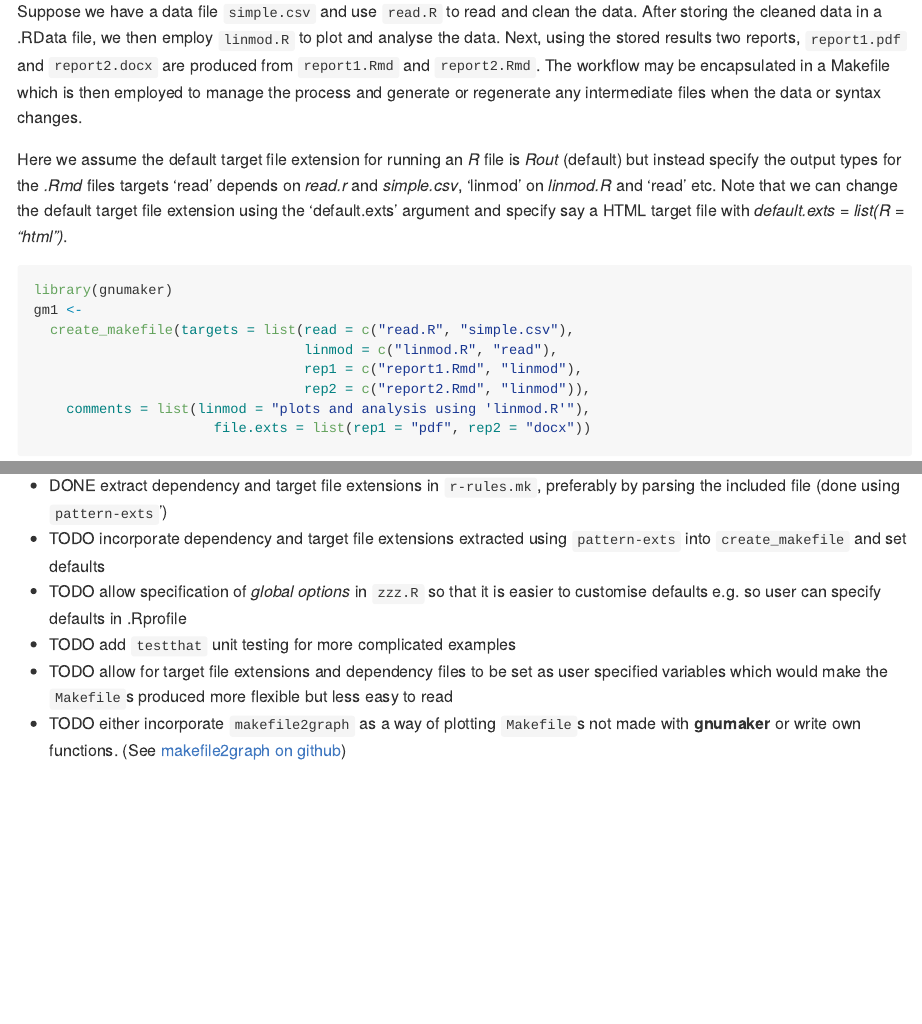
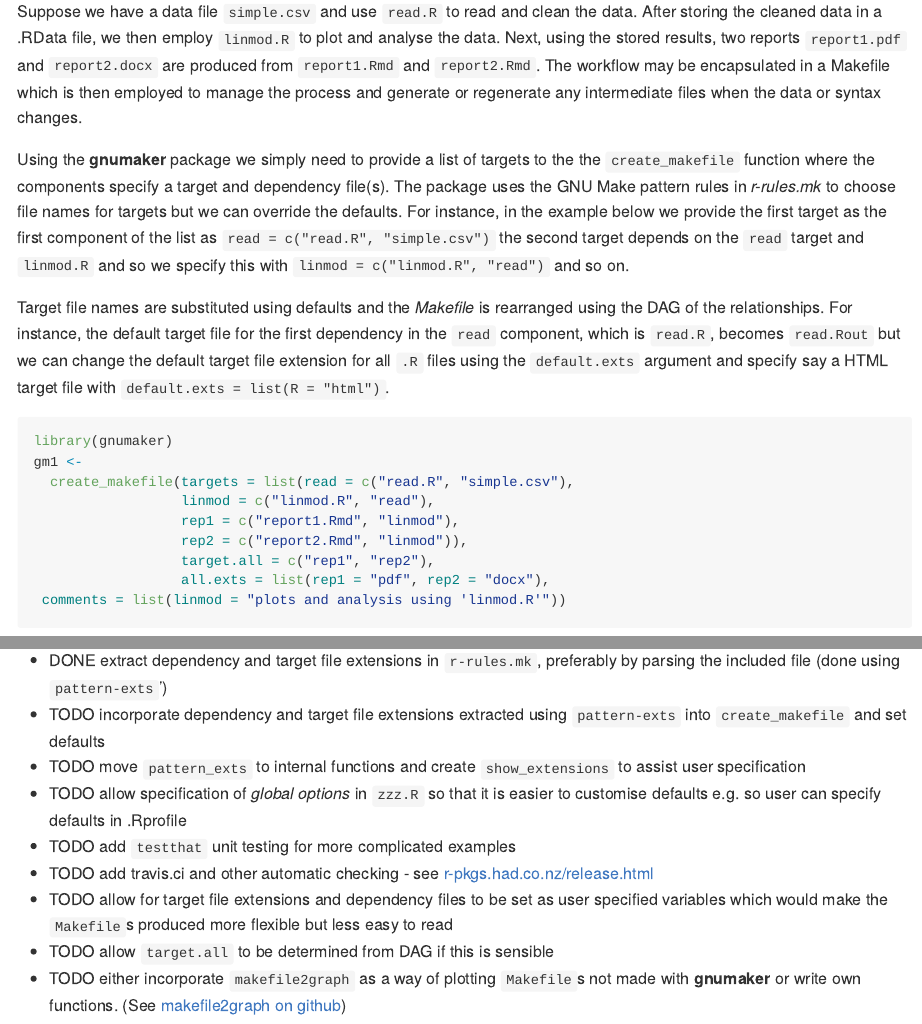
Before and after one commit to petebaker/gnumaker, an R Markdown document (README.Rmd): the page in a window 1100 px wide, from 1150 px down, and a second part further down, joined at a grey line. Rendered offline with R 4.5, knitr and Pandoc, with nearby package versions; some code elsewhere in the file could not run offline.

````diff
--- a/R/create_makefile.R
+++ b/R/create_makefile.R
@@ -55,13 +58,15 @@
 ##'                   linmod = c("linmod.R", "read"),
 ##'                   rep1 = c("report1.Rmd", "linmod"),
 ##'                   rep2 = c("report2.Rmd", "linmod")),
-##'                   comments = list(linmod = "plots and analysis using 'linmod.R'"),
-##'                   file.exts = list(rep1 = "pdf", rep2 = "docx"))
+##'                   target.all = c("rep1", "rep2"),
+##'                   all.exts = list(rep1 = "pdf", rep2 = "docx"),
+##'                   comments = list(linmod = "plots and analysis using 'linmod.R'"))
 ##' write_makefile(gm1)
 ##' plot(gm1)
 ##'
 ##' @seealso \code{\link{write_makefile}} \code{\link{plot}}  \code{\link{print}}
 ##' @export
 create_makefile  <-
-  function(targets, phony = NULL, comments = NULL,
-           file.exts = NULL, target.all = NULL,
+  function(targets, target.all = NULL, all.exts = NULL,
+           phony = NULL, comments = NULL, auto.variables = FALSE,
+           default.exts = NULL, rules.mk = "~/lib/r-rules.mk"){
@@ -71,7 +73,21 @@
 
-  ## need to do checking and defaulting - might be good to use
-  ## internal functions to keep coding clean although perhaps even
-  ## more useful to put them in utils.R and not export them
+  ## checking and defaulting - might be good to use internal functions
+  ## to keep coding clean although perhaps even more useful to put
+  ## them in utils.R and not export them
+
+  ## from file 'r-rules.mk' in r-makefile-rules Version 0.3 rc2
+  make_rules_exts <- dep_targ_definitions$dep_targs
+
+  ## was default.exts = list(R = "Rout", Rmd = "html", Rnw = "pdf")
+  ## now specified in 'dep_targ_defaults' stored in 'R/sysdata.rda'
+  ## NB: dep_targ_defaults etc should just be a character vector not list
+  all_default_exts <- dep_targ_defaults
+  ## if any default.exts the overwrite defaults
+  if (!is.null(default.exts)){
+    for (N in names(default.exts)) all_default_exts[[N]] <- default.exts[[N]]
+  }
+  ## for testing lines above but move to testthat
+  ## default.exts <- list(R = "html", Rmd = "pdf")
 
   ## start defaults ------------------------------------------------
   ##
--- a/R/utils.R
+++ b/R/utils.R
@@ -227,3 +228,26 @@
   class(target_files) <- "target_files"
   target_files
 }
+
+## What: load and store target/dependency filename extensions and
+## defaults using 'pattern_exts'
+
+## I'm not sure whether to automate this or not so currently I use it
+## interactively with   save_dep_targ_exts()
+## save defaults at same time for use in 'create_makefile' etc
+## Date: 2019-05-17 at 18:20:35
+## NB: Could use as standalone prog from top level Makefile
+##     and potentially add to .Rbuildignore
+save_dep_targ_exts <- function(x = "../inst/make/r-rules.mk",
+                               OVERWRITE = FALSE){
+
+  if(!OVERWRITE)
+    warning("Call this with save_dep_targ_exts(OVERWRITE = TRUE) ?")
+
+  dep_targ_definitions <- pattern_exts(x)
+
+  ## default exts is a list but should just be a character vector -
+  ## sure you can only have one!
+  dep_targ_defaults <-
+    list(R = "Rout", r = "Rout",    # perhaps should be "html" ??
+         Rmd = "html", rmd = "html",
@@ -229,0 +257,3 @@
+         do = "log", DO = "LOG",
+         sas = "lst", SAS = "LST",
+         PL = "txt", pl = "txt",
@@ -229,0 +265,3 @@
+  usethis::use_data(dep_targ_definitions, dep_targ_defaults, internal = TRUE,
+                    overwrite = OVERWRITE)
+}
--- a/README.Rmd
+++ b/README.Rmd
@@ -63,29 +63,41 @@
 Suppose we have a data file `simple.csv` and use `read.R` to read and
 clean the data. After storing the cleaned data in a .RData file, we
 then employ `linmod.R` to plot and analyse the data. Next, using the
-stored results two reports, `report1.pdf` and `report2.docx` are
+stored results, two reports `report1.pdf` and `report2.docx` are
 produced from `report1.Rmd` and `report2.Rmd`. The workflow may be
 encapsulated in a Makefile which is then employed to manage the
 process and generate or regenerate any intermediate files when the
 data or syntax changes.
 
-Here we assume the default target file extension for running an _R_
-file is _Rout_ (default) but instead specify the output types for the
-_.Rmd_ files targets 'read' depends on _read.r_ and _simple.csv_,
-'linmod' on _linmod.R_ and 'read' etc. Note that we can change the
-default target file extension using the 'default.exts' argument and
-specify say a HTML target file with _default.exts = list(R = "html")_.
+Using the **gnumaker** package we simply need to provide a list of
+targets to the the `create_makefile` function where the components
+specify a target and dependency file(s). The package uses the GNU Make
+pattern rules in _r-rules.mk_ to choose file names for targets but we
+can override the defaults. For instance, in the example below we
+provide the first target as the first component of the list as
+`read = c("read.R", "simple.csv")` the second target depends on the `read`
+target and `linmod.R` and so we specify this with
+`linmod = c("linmod.R", "read")` and so on.
+
+Target file names are substituted using defaults and the _Makefile_ is
+rearranged using the DAG of the relationships. For instance, the
+default target file for the first dependency in the `read` component,
+which is `read.R`, becomes `read.Rout` but we can change the default
+target file extension for all `.R` files using the `default.exts`
+argument and specify say a HTML target file with
+`default.exts = list(R = "html")`.
 
 
 ```{r, simple-demo}
 library(gnumaker)
 gm1 <-
   create_makefile(targets = list(read = c("read.R", "simple.csv"),
-                                 linmod = c("linmod.R", "read"),
-                                 rep1 = c("report1.Rmd", "linmod"),
-                                 rep2 = c("report2.Rmd", "linmod")),
-    comments = list(linmod = "plots and analysis using 'linmod.R'"),
-                      file.exts = list(rep1 = "pdf", rep2 = "docx"))
+                  linmod = c("linmod.R", "read"),
+                  rep1 = c("report1.Rmd", "linmod"),
+                  rep2 = c("report2.Rmd", "linmod")),
+                  target.all = c("rep1", "rep2"),
+                  all.exts = list(rep1 = "pdf", rep2 = "docx"),
+ comments = list(linmod = "plots and analysis using 'linmod.R'"))
 ```
 
 A Makefile `Makefile.demo` is produced with `write_makefile(gm1)`
@@ -117,13 +129,17 @@
   preferably by parsing the included file (done using `pattern-exts`')
 - TODO incorporate dependency and target file extensions extracted
   using `pattern-exts` into `create_makefile` and set defaults
+- TODO move `pattern_exts` to internal functions and create
+  `show_extensions` to assist user specification
 - TODO allow specification of _global options_ in `zzz.R` so that it
   is easier to customise defaults e.g. so user can specify defaults in
   .Rprofile
 - TODO add `testthat` unit testing for more complicated examples
+- TODO add travis.ci and other automatic checking - see [r-pkgs.had.co.nz/release.html](http://r-pkgs.had.co.nz/release.html)
 - TODO allow for target file extensions and dependency files to be set
   as user specified variables which would make the `Makefile`s
   produced more flexible but less easy to read
+- TODO allow `target.all` to be determined from DAG if this is sensible
 - TODO either incorporate `makefile2graph` as a way of plotting `Makefile`s not
   made with **gnumaker** or write own functions.
   (See [makefile2graph on github](https://github.com/lindenb/makefile2graph "makefile2graph on github"))
````
Also changed, not shown: R/plot.gnu_makefile.R (+3 -2 lines), R/write_makefile.R (+3 -2 lines), R/sysdata.rda (added), README.md, README.pdf, R/create_makefile.R (67 more changed lines), R/utils.R (11 more changed lines), README.Rmd (4 more changed lines), 2 other files.
